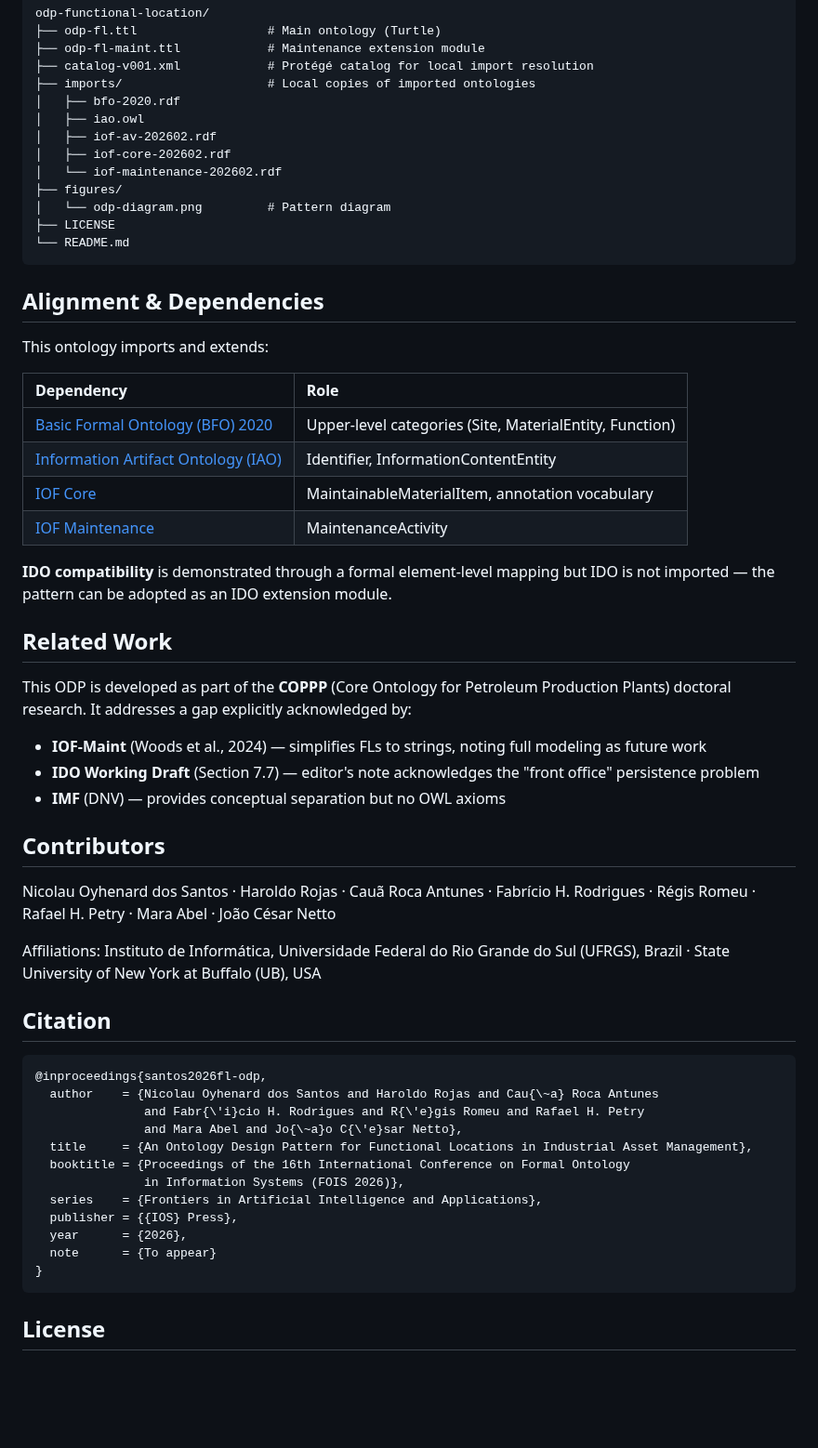
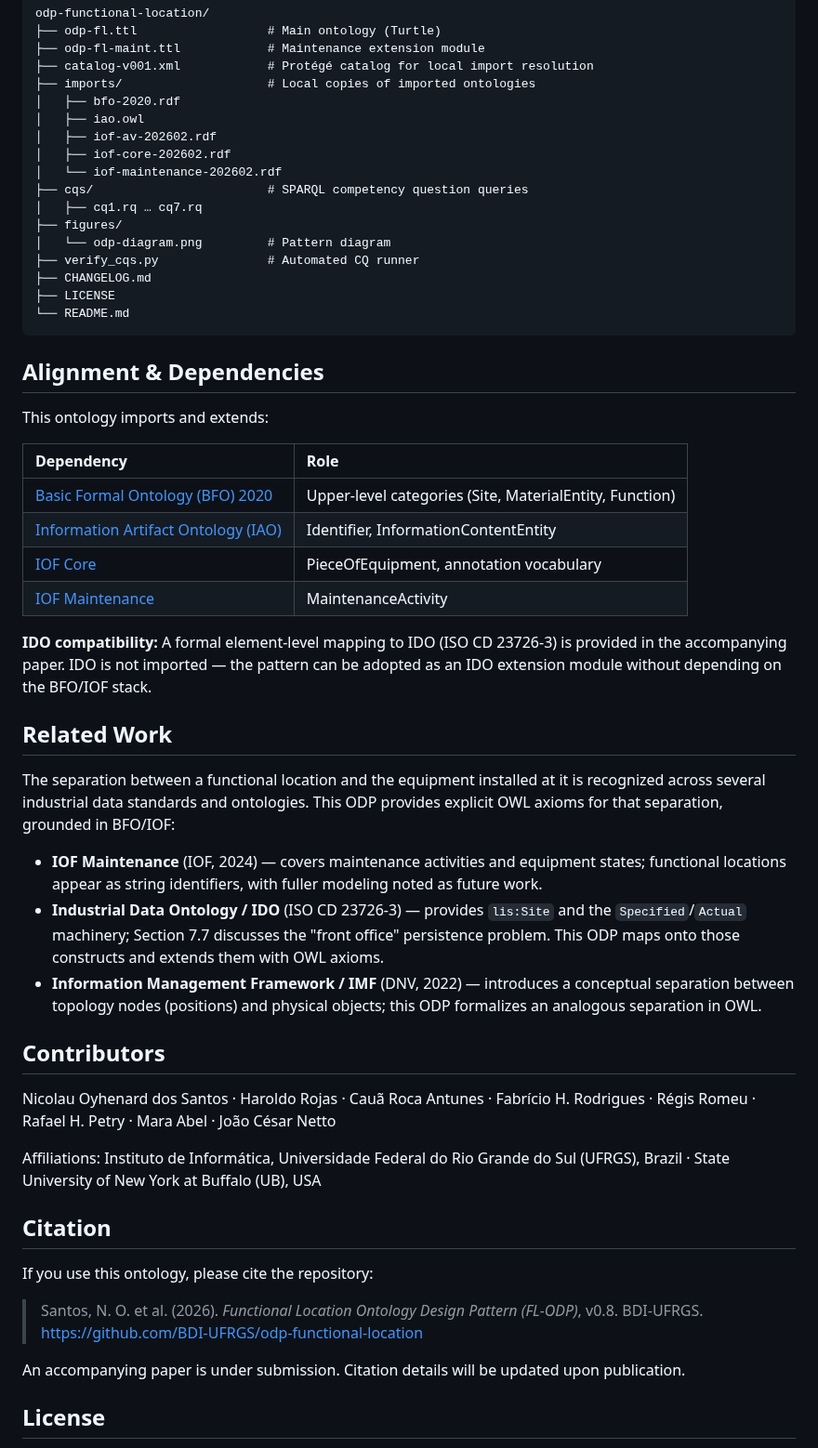
Before and after one commit to BDI-UFRGS/odp-functional-location, a Markdown page: README.md, the part around one of its changes. Shown at 93% size. Drawn GitHub-style; blank space fills up the shorter version.

````diff
--- a/README.md
+++ b/README.md
@@ -175,8 +172,12 @@ odp-functional-location/
 │   ├── iof-av-202602.rdf
 │   ├── iof-core-202602.rdf
 │   └── iof-maintenance-202602.rdf
+├── cqs/                        # SPARQL competency question queries
+│   ├── cq1.rq … cq7.rq
 ├── figures/
 │   └── odp-diagram.png         # Pattern diagram
+├── verify_cqs.py               # Automated CQ runner
+├── CHANGELOG.md
 ├── LICENSE
 └── README.md
 ```
@@ -189,18 +190,18 @@ This ontology imports and extends:
 |:---|:---|
 | [Basic Formal Ontology (BFO) 2020](http://purl.obolibrary.org/obo/bfo.owl) | Upper-level categories (Site, MaterialEntity, Function) |
 | [Information Artifact Ontology (IAO)](http://purl.obolibrary.org/obo/iao.owl) | Identifier, InformationContentEntity |
-| [IOF Core](https://spec.industrialontologies.org/ontology/core/Core/) | MaintainableMaterialItem, annotation vocabulary |
+| [IOF Core](https://spec.industrialontologies.org/ontology/core/Core/) | PieceOfEquipment, annotation vocabulary |
 | [IOF Maintenance](https://spec.industrialontologies.org/ontology/maintenance/Maintenance/) | MaintenanceActivity |
 
-**IDO compatibility** is demonstrated through a formal element-level mapping but IDO is not imported — the pattern can be adopted as an IDO extension module.
+**IDO compatibility:** A formal element-level mapping to IDO (ISO CD 23726-3) is provided in the accompanying paper. IDO is not imported — the pattern can be adopted as an IDO extension module without depending on the BFO/IOF stack.
 
 ## Related Work
 
-This ODP is developed as part of the **COPPP** (Core Ontology for Petroleum Production Plants) doctoral research. It addresses a gap explicitly acknowledged by:
+The separation between a functional location and the equipment installed at it is recognized across several industrial data standards and ontologies. This ODP provides explicit OWL axioms for that separation, grounded in BFO/IOF:
 
-- **IOF-Maint** (Woods et al., 2024) — simplifies FLs to strings, noting full modeling as future work
-- **IDO Working Draft** (Section 7.7) — editor's note acknowledges the "front office" persistence problem
-- **IMF** (DNV) — provides conceptual separation but no OWL axioms
+- **IOF Maintenance** (IOF, 2024) — covers maintenance activities and equipment states; functional locations appear as string identifiers, with fuller modeling noted as future work.
+- **Industrial Data Ontology / IDO** (ISO CD 23726-3) — provides `lis:Site` and the `Specified`/`Actual` machinery; Section 7.7 discusses the "front office" persistence problem. This ODP maps onto those constructs and extends them with OWL axioms.
+- **Information Management Framework / IMF** (DNV, 2022) — introduces a conceptual separation between topology nodes (positions) and physical objects; this ODP formalizes an analogous separation in OWL.
 
 ## Contributors
 
@@ -210,20 +211,11 @@ Affiliations: Instituto de Informática, Universidade Federal do Rio Grande do S
 
 ## Citation
 
-```bibtex
-@inproceedings{santos2026fl-odp,
-  author    = {Nicolau Oyhenard dos Santos and Haroldo Rojas and Cau{\~a} Roca Antunes
-               and Fabr{\'i}cio H. Rodrigues and R{\'e}gis Romeu and Rafael H. Petry
-               and Mara Abel and Jo{\~a}o C{\'e}sar Netto},
-  title     = {An Ontology Design Pattern for Functional Locations in Industrial Asset Management},
-  booktitle = {Proceedings of the 16th International Conference on Formal Ontology
-               in Information Systems (FOIS 2026)},
-  series    = {Frontiers in Artificial Intelligence and Applications},
-  publisher = {{IOS} Press},
-  year      = {2026},
-  note      = {To appear}
-}
-```
+If you use this ontology, please cite the repository:
+
+> Santos, N. O. et al. (2026). *Functional Location Ontology Design Pattern (FL-ODP)*, v0.8. BDI-UFRGS. https://github.com/BDI-UFRGS/odp-functional-location
+
+An accompanying paper is under submission. Citation details will be updated upon publication.
 
 ## License
 
````
Also changed, not shown: other parts of README.md (+17 -20 lines), figures/odp-diagram.png.
